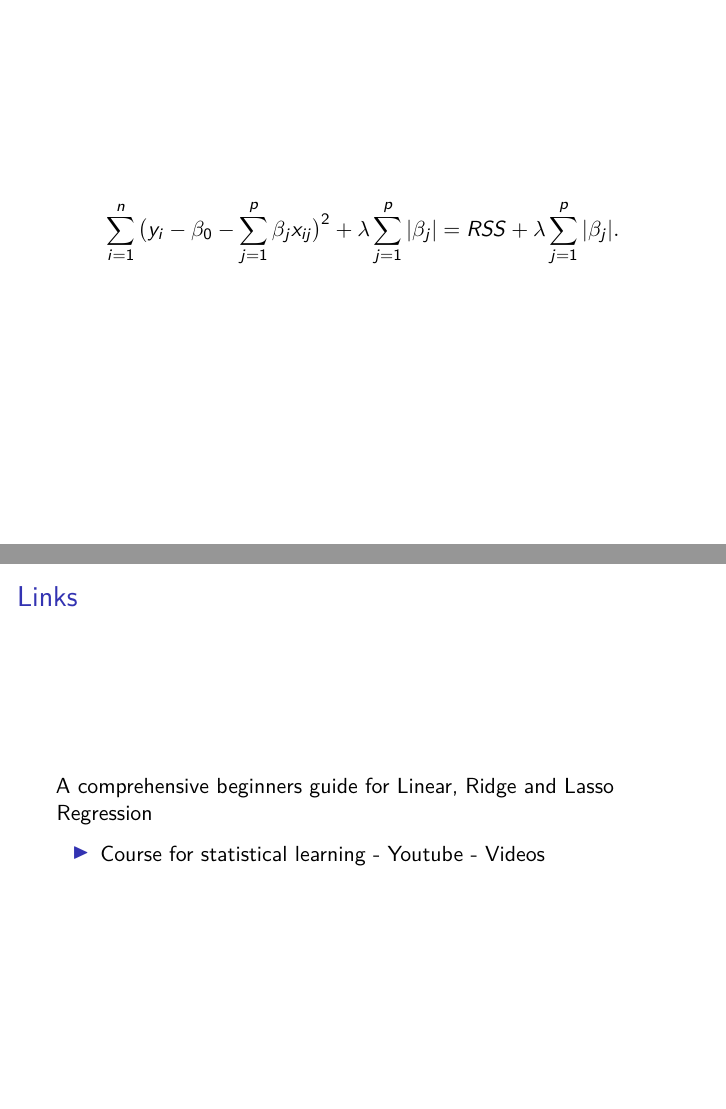
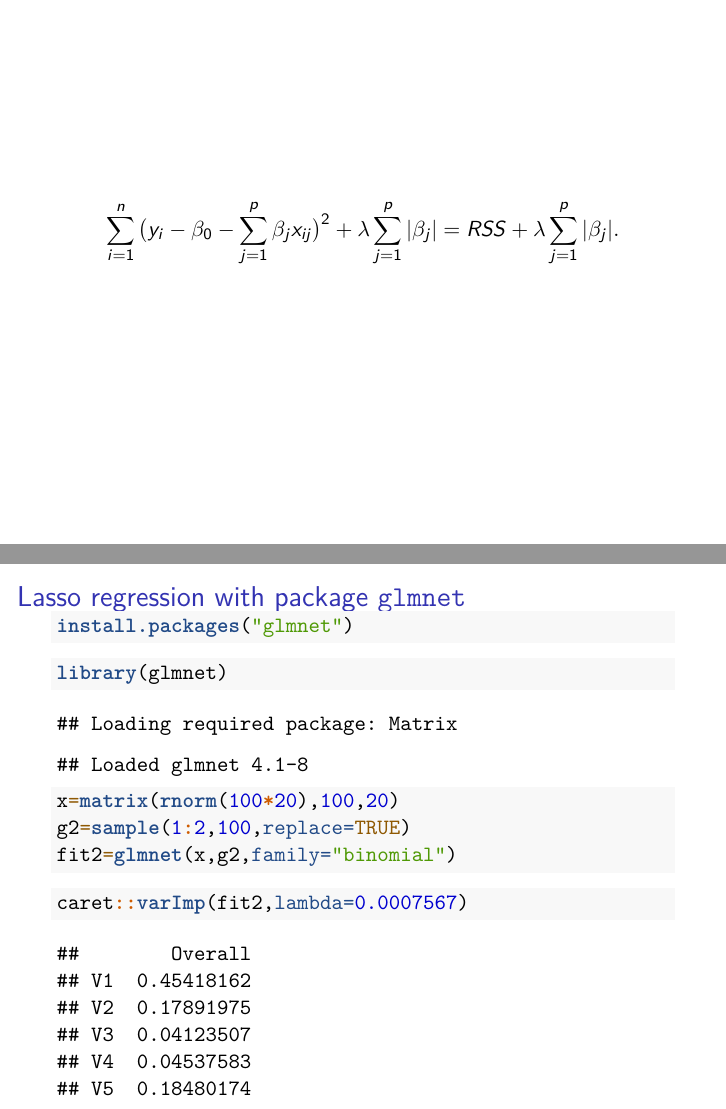
Before and after one commit to Japhilko/machine_learning, an R Markdown document (slides/lasso_regression.Rmd): pages 3 and 4 of 4 before the commit and pages 3 and 4 of 5 after it, joined at a grey line. Rendered offline with R 4.5, knitr and Pandoc, then LaTeX, with nearby package versions; code that draws random numbers runs with fixed seeds of ours.

Commit message:
lasso regr

````diff
--- a/slides/lasso_regression.Rmd
+++ b/slides/lasso_regression.Rmd
@@ -32,11 +32,25 @@ https://www.youtube.com/watch?v=A5I1G1MfUmA
 -->
 
 
-```{r}
+## Lasso regression with package `glmnet`
 
+```{r,eval=F}
+install.packages("glmnet")
 ```
 
+```{r}
+library(glmnet)
+```
 
+```{r}
+x=matrix(rnorm(100*20),100,20)
+g2=sample(1:2,100,replace=TRUE)
+fit2=glmnet(x,g2,family="binomial")
+```
+
+```{r,eval=T}
+caret::varImp(fit2,lambda=0.0007567)
+```
 
 
 
````
